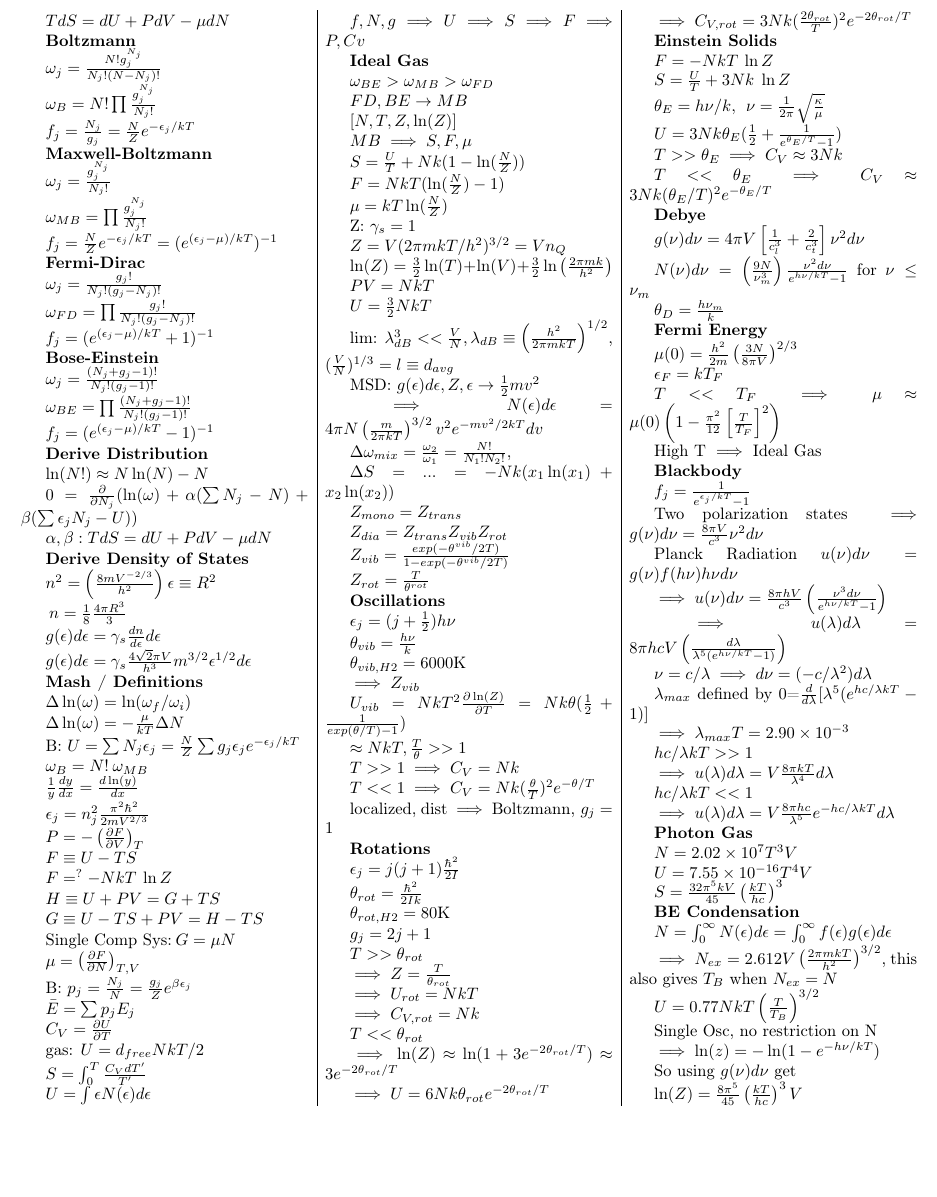
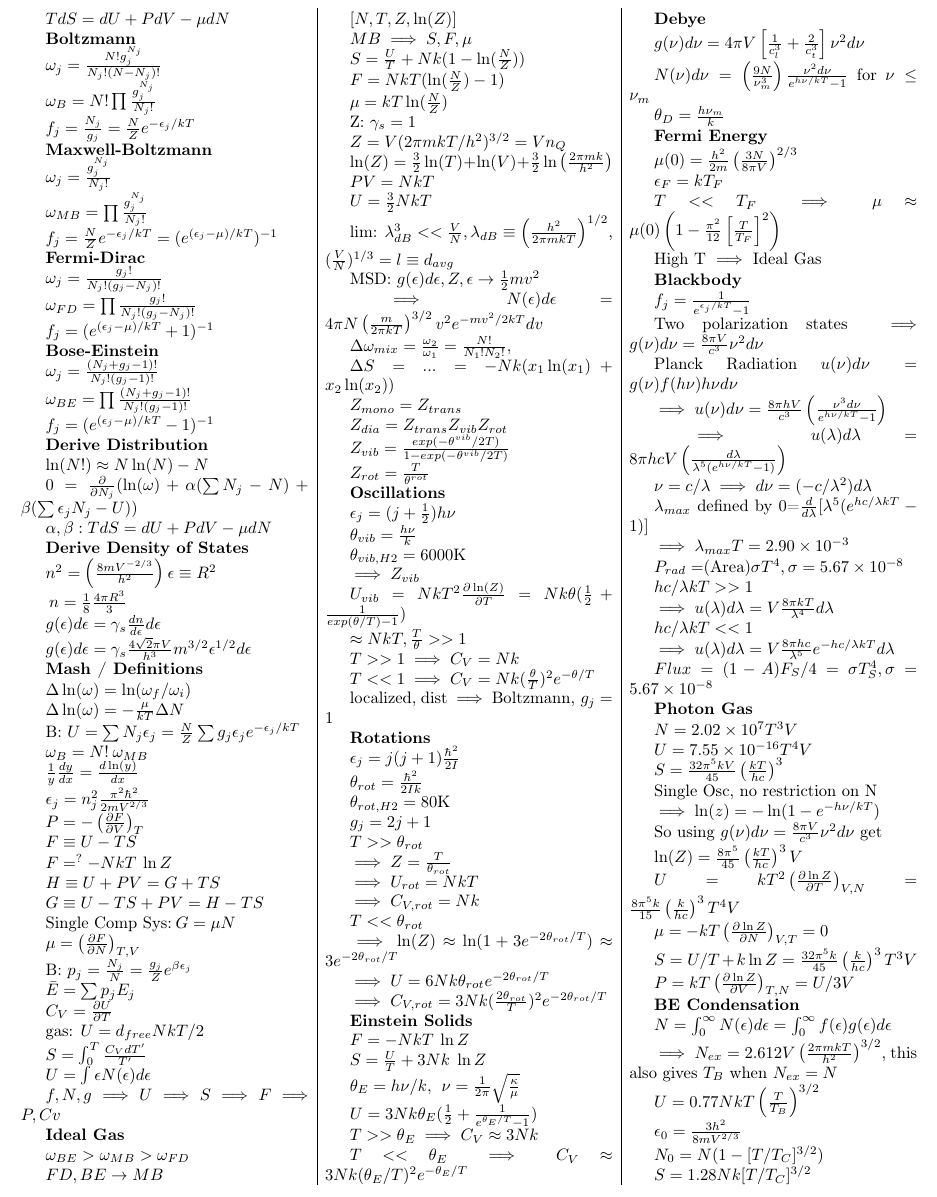
Before and after one commit to codemaker1999/stat-mech-equation-sheet, a LaTeX document (statmech.tex): part of the page, cut so that both start at the same text, the shorter picture padded with empty space. Compiled offline with pdfLaTeX.

Commit message:
assignment stuff

```diff
--- a/statmech.tex
+++ b/statmech.tex
@@ -266,6 +266,8 @@ $\lambda_{max}$ defined by 0=$\frac{d}{d\lambda}[\lambda^5(e^{hc/\lambda kT}-1)]
 
 $\implies \lambda_{max}T=2.90 \times 10^{-3}$
 
+$P_{rad}=$(Area)$\sigma T^4, \sigma=5.67\times 10^{-8}$
+
 $hc/\lambda kT >> 1$
 
 $\implies u(\lambda)d\lambda=V\frac{8\pi kT}{\lambda^4}d\lambda$
@@ -273,6 +275,8 @@ $\implies u(\lambda)d\lambda=V\frac{8\pi kT}{\lambda^4}d\lambda$
 $hc/\lambda kT << 1$
 
 $\implies u(\lambda)d\lambda=V\frac{8\pi hc}{\lambda^5}e^{-hc/\lambda kT}d\lambda$
+
+$Flux=(1-A)F_S/4=\sigma T_S^4, \sigma=5.67\times 10^{-8}$
 
 %%%%%%%%%%%%%%%%%%%%%%%%%%%%%%%
 $\textbf{Photon Gas}$
@@ -283,6 +287,22 @@ $U=7.55\times 10^{-16}T^4V$
 
 $S=\frac{32\pi^5 kV}{45}\left ( \frac{kT}{hc} \right ) ^3$
 
+Single Osc, no restriction on N
+
+$\implies \ln(z)=-\ln(1-e^{-h\nu / kT})$
+
+So using $g(\nu)d\nu=\frac{8\pi V}{c^3}\nu^2 d\nu$ get
+
+$\ln(Z)=\frac{8\pi^5}{45} \left ( \frac{kT}{hc} \right )^3 V$
+
+$U=kT^2 \left( \frac{\partial \ln Z}{\partial T} \right)_{V,N}=\frac{8 \pi^5 k}{15}\left(\frac{k}{hc}\right)^3 T^4 V$
+
+$\mu=-kT \left( \frac{\partial \ln Z}{\partial N} \right)_{V,T}=0$
+
+$S=U/T+k \ln Z=\frac{32 \pi^5 k}{45}\left(\frac{k}{hc}\right)^3 T^3 V$
+
+$P=kT \left( \frac{\partial \ln Z}{\partial V} \right)_{T,N}=U/3V$
+
 %%%%%%%%%%%%%%%%%%%%%%%%%%%%%%%
 $\textbf{BE Condensation}$
 
@@ -292,13 +312,11 @@ $\implies N_{ex}=2.612 V \left ( \frac{2\pi mkT}{h^2} \right )^{3/2}$, this also
 
 $U=0.77 NkT \left ( \frac{T}{T_B}  \right )^{3/2}$
 
-Single Osc, no restriction on N
+$\epsilon_0=\frac{3h^2}{8mV^{2/3}}$
 
-$\implies \ln(z)=-\ln(1-e^{-h\nu / kT})$
+$N_0=N(1-[T/T_C]^{3/2})$
 
-So using $g(\nu)d\nu$ get
-
-$\ln(Z)=\frac{8\pi^5}{45} \left ( \frac{kT}{hc} \right )^3 V$
+$S=1.28Nk[T/T_C]^{3/2}$
 
 \end{multicols}
 \end{document}
```
Also changed, not shown: asg_notes.txt (added), statmech.pdf, 2 other files.
